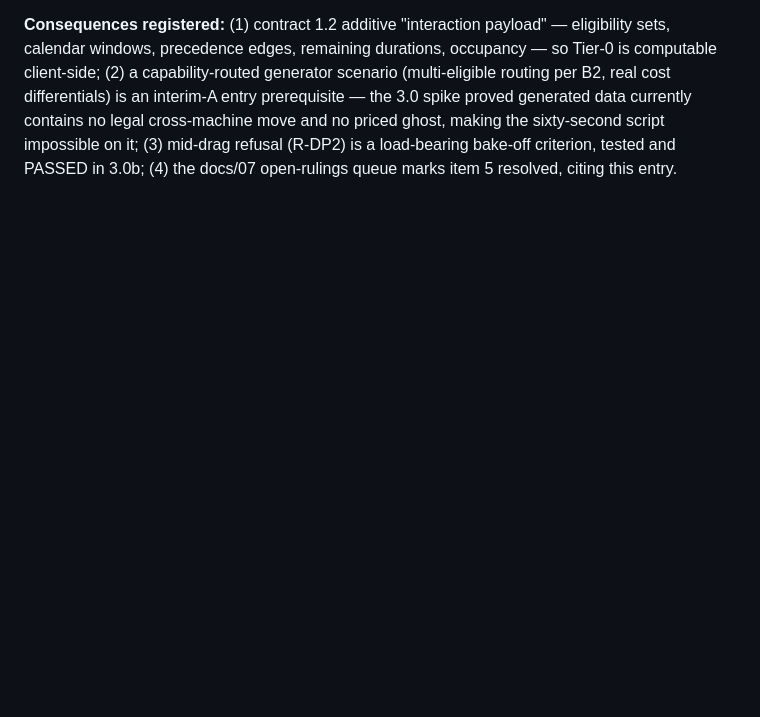
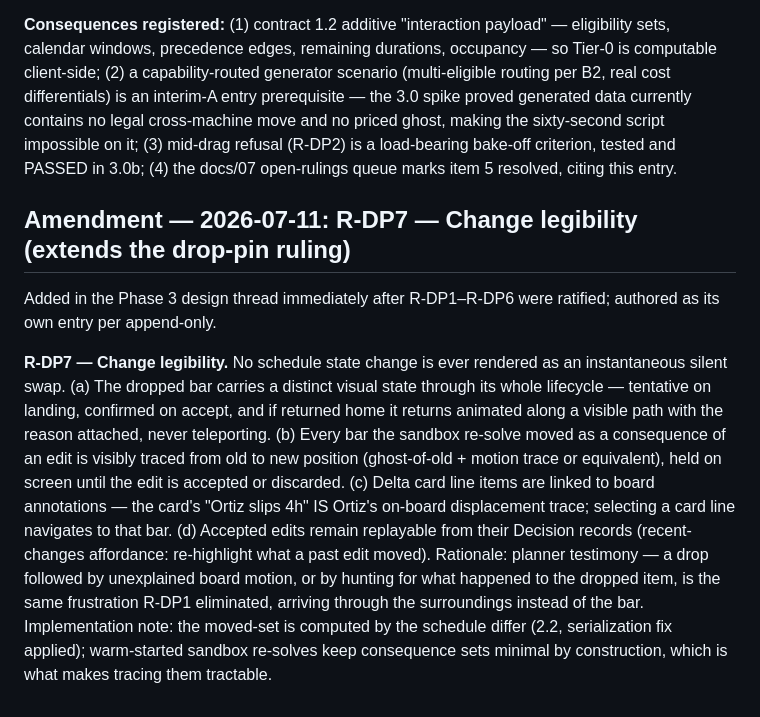
Before and after one commit to radyk/mre, a Markdown page: docs/04-design-history.md, the part around the change. GitHub-like rendering; blank space fills up the shorter version.

Commit message:
docs/04: add R-DP7 (change legibility) — extends the drop-pin ruling
Append-only dated amendment authored in the Phase 3 design thread after
R-DP1–R-DP6 ratified: no schedule state change renders as a silent swap —
lifecycle-distinct dropped bar, traced consequence-set moves held until
accept/discard, delta-card line items linked to board annotations, and
replayable accepted edits. Its own entry per append-only.

Co-Authored-By: Claude Opus 4.8 <noreply@anthropic.com>

```diff
--- a/docs/04-design-history.md
+++ b/docs/04-design-history.md
@@ -3018,3 +3018,30 @@ making the sixty-second script impossible on it; (3) mid-drag
 refusal (R-DP2) is a load-bearing bake-off criterion, tested and
 PASSED in 3.0b; (4) the docs/07 open-rulings queue marks item 5
 resolved, citing this entry.
+
+## Amendment — 2026-07-11: R-DP7 — Change legibility (extends the drop-pin ruling)
+
+Added in the Phase 3 design thread immediately after R-DP1–R-DP6
+were ratified; authored as its own entry per append-only.
+
+**R-DP7 — Change legibility.** No schedule state change is ever
+rendered as an instantaneous silent swap. (a) The dropped bar
+carries a distinct visual state through its whole lifecycle —
+tentative on landing, confirmed on accept, and if returned home it
+returns animated along a visible path with the reason attached,
+never teleporting. (b) Every bar the sandbox re-solve moved as a
+consequence of an edit is visibly traced from old to new position
+(ghost-of-old + motion trace or equivalent), held on screen until
+the edit is accepted or discarded. (c) Delta card line items are
+linked to board annotations — the card's "Ortiz slips 4h" IS
+Ortiz's on-board displacement trace; selecting a card line
+navigates to that bar. (d) Accepted edits remain replayable from
+their Decision records (recent-changes affordance: re-highlight
+what a past edit moved). Rationale: planner testimony — a drop
+followed by unexplained board motion, or by hunting for what
+happened to the dropped item, is the same frustration R-DP1
+eliminated, arriving through the surroundings instead of the bar.
+Implementation note: the moved-set is computed by the schedule
+differ (2.2, serialization fix applied); warm-started sandbox
+re-solves keep consequence sets minimal by construction, which is
+what makes tracing them tractable.
```
